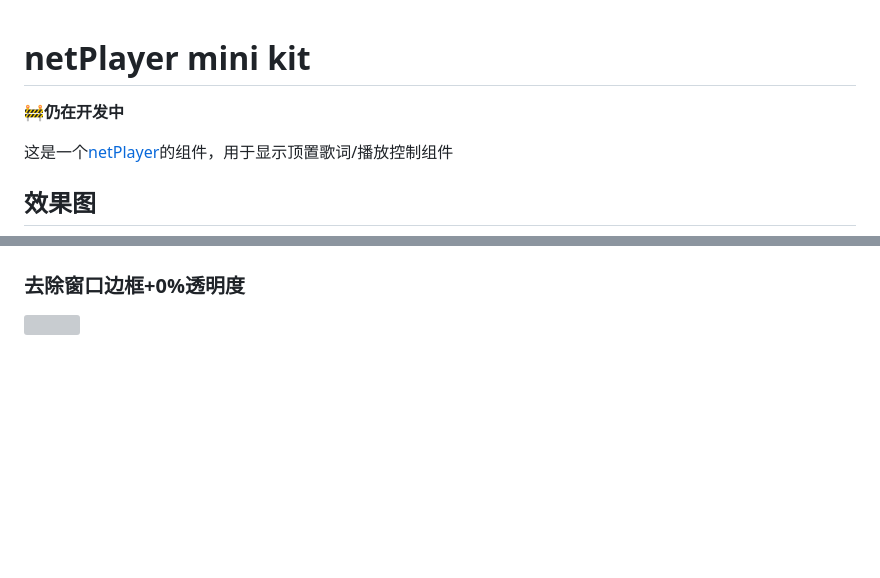
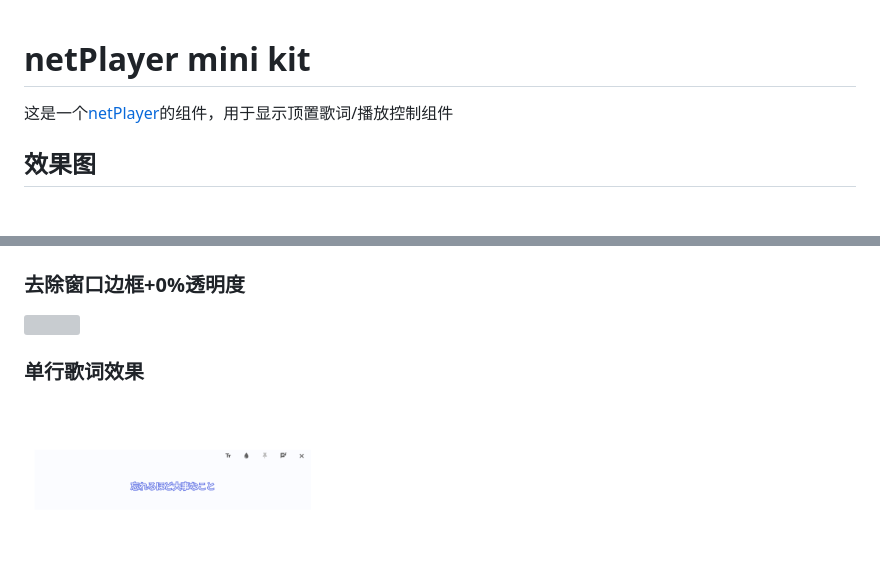
Before and after one commit to Zhoucheng133/netPlayer-mini-kit, a Markdown page: README.md, 2 parts joined by grey strips. Drawn GitHub-style; pictures changed too: demo/demo3.png (added); blank space fills up the shorter version; grey boxes are pictures that could not be loaded.

Commit message:
更新效果图

```diff
--- a/README.md
+++ b/README.md
@@ -1,6 +1,4 @@
 # netPlayer mini kit
-
-🚧**仍在开发中**
 
 这是一个[netPlayer](https://github.com/Zhoucheng133/netPlayer-Next)的组件，用于显示顶置歌词/播放控制组件
 
@@ -11,3 +9,6 @@
 
 ### 去除窗口边框+0%透明度
 <img src="demo/demo1.png" width=300>
+
+### 单行歌词效果
+<img src="demo/demo3.png" width=300>
```
